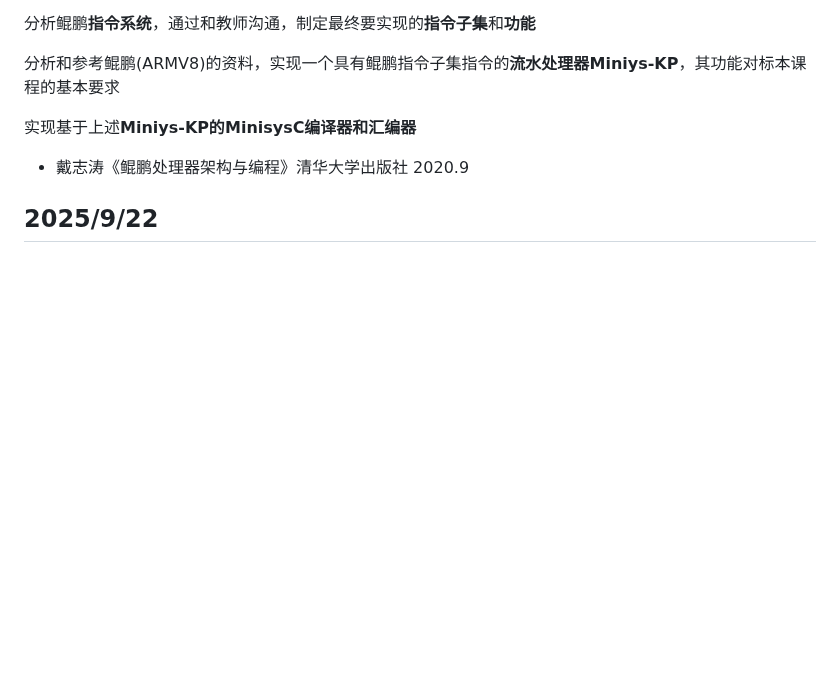
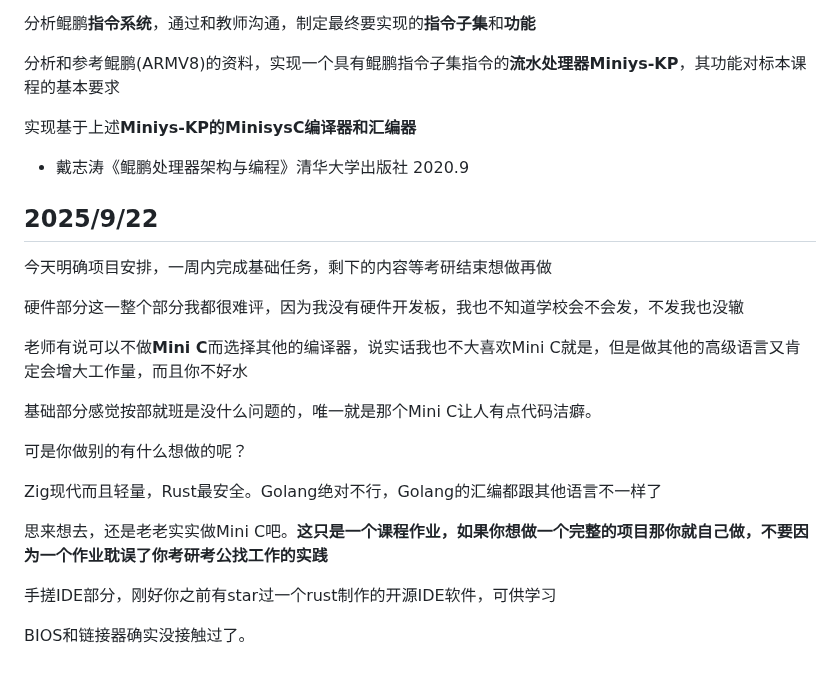
Before and after one commit to Ripple-Sunzikang/ZeuSystem, a Markdown page: 项目开发日志.md, the part around the change. GitHub-like rendering; blank space fills up the shorter version.

Commit message:
feat(项目开发日志): 初步规划一周内开发路线

```diff
--- a/项目开发日志.md
+++ b/项目开发日志.md
@@ -149,3 +149,21 @@
 * 戴志涛《鲲鹏处理器架构与编程》清华大学出版社 2020.9
 
 ## 2025/9/22
+
+今天明确项目安排，一周内完成基础任务，剩下的内容等考研结束想做再做
+
+硬件部分这一整个部分我都很难评，因为我没有硬件开发板，我也不知道学校会不会发，不发我也没辙
+
+老师有说可以不做**Mini C**而选择其他的编译器，说实话我也不大喜欢Mini C就是，但是做其他的高级语言又肯定会增大工作量，而且你不好水
+
+基础部分感觉按部就班是没什么问题的，唯一就是那个Mini C让人有点代码洁癖。
+
+可是你做别的有什么想做的呢？
+
+Zig现代而且轻量，Rust最安全。Golang绝对不行，Golang的汇编都跟其他语言不一样了
+
+思来想去，还是老老实实做Mini C吧。**这只是一个课程作业，如果你想做一个完整的项目那你就自己做，不要因为一个作业耽误了你考研考公找工作的实践**
+
+手搓IDE部分，刚好你之前有star过一个rust制作的开源IDE软件，可供学习
+
+BIOS和链接器确实没接触过了。
```
